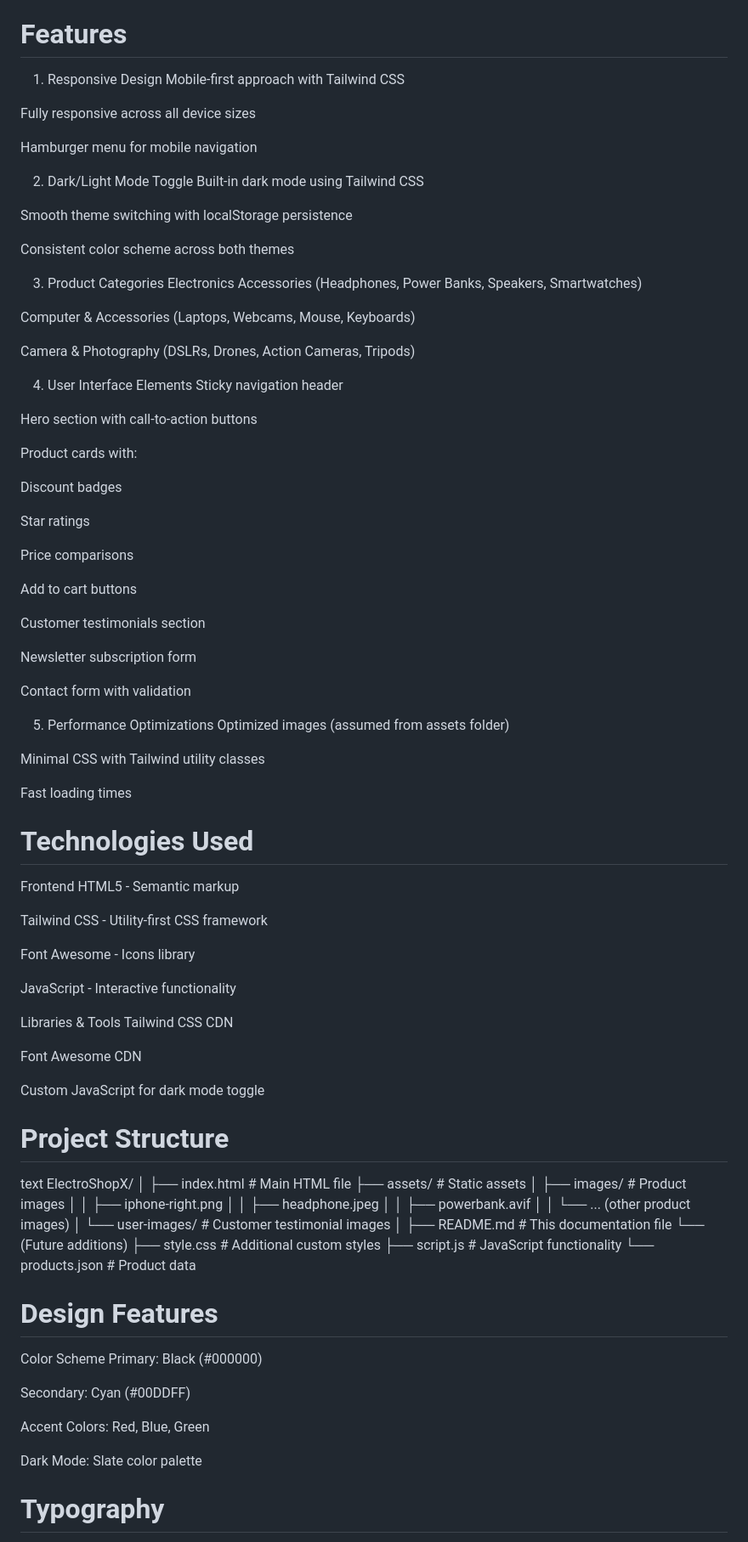
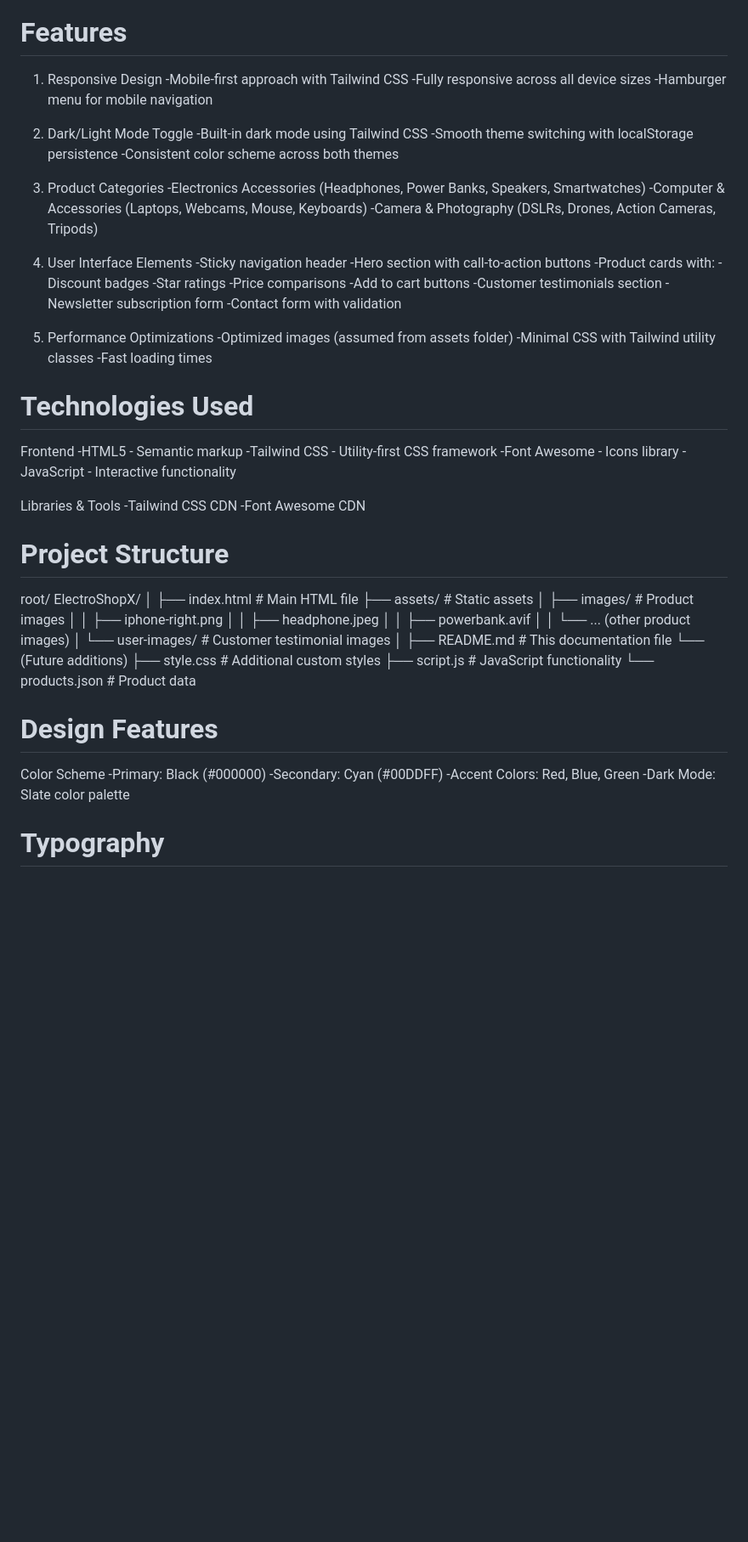
Before and after one commit to nimeshshrestha2023/MERN---E-Commerce-Electronics, a Markdown page: README.md, the part around one of its changes. Shown at 85% size. Rendered like a GitHub page; blank space fills up the shorter version.

Commit message:
modified responsive design

```diff
--- a/README.md
+++ b/README.md
@@ -7,73 +7,51 @@ ElectroShopX is a modern, responsive e-commerce website specializing in electron
 
 # Features
 1. Responsive Design
-Mobile-first approach with Tailwind CSS
-
-Fully responsive across all device sizes
-
-Hamburger menu for mobile navigation
+-Mobile-first approach with Tailwind CSS
+-Fully responsive across all device sizes
+-Hamburger menu for mobile navigation
 
 2. Dark/Light Mode Toggle
-Built-in dark mode using Tailwind CSS
-
-Smooth theme switching with localStorage persistence
-
-Consistent color scheme across both themes
+-Built-in dark mode using Tailwind CSS
+-Smooth theme switching with localStorage persistence
+-Consistent color scheme across both themes
 
 3. Product Categories
-Electronics Accessories (Headphones, Power Banks, Speakers, Smartwatches)
-
-Computer & Accessories (Laptops, Webcams, Mouse, Keyboards)
-
-Camera & Photography (DSLRs, Drones, Action Cameras, Tripods)
+-Electronics Accessories (Headphones, Power Banks, Speakers, Smartwatches)
+-Computer & Accessories (Laptops, Webcams, Mouse, Keyboards)
+-Camera & Photography (DSLRs, Drones, Action Cameras, Tripods)
 
 4. User Interface Elements
-Sticky navigation header
-
-Hero section with call-to-action buttons
-
-Product cards with:
-
-Discount badges
-
-Star ratings
-
-Price comparisons
-
-Add to cart buttons
-
-Customer testimonials section
-
-Newsletter subscription form
-
-Contact form with validation
+-Sticky navigation header
+-Hero section with call-to-action buttons
+-Product cards with:
+-Discount badges
+-Star ratings
+-Price comparisons
+-Add to cart buttons
+-Customer testimonials section
+-Newsletter subscription form
+-Contact form with validation
 
 5. Performance Optimizations
-Optimized images (assumed from assets folder)
-
-Minimal CSS with Tailwind utility classes
-
-Fast loading times
+-Optimized images (assumed from assets folder)
+-Minimal CSS with Tailwind utility classes
+-Fast loading times
 
 # Technologies Used
 Frontend
-HTML5 - Semantic markup
-
-Tailwind CSS - Utility-first CSS framework
-
-Font Awesome - Icons library
-
-JavaScript - Interactive functionality
+-HTML5 - Semantic markup
+-Tailwind CSS - Utility-first CSS framework
+-Font Awesome - Icons library
+-JavaScript - Interactive functionality
 
 Libraries & Tools
-Tailwind CSS CDN
+-Tailwind CSS CDN
+-Font Awesome CDN
 
-Font Awesome CDN
-
-Custom JavaScript for dark mode toggle
 
 # Project Structure
-text
+root/
 ElectroShopX/
 │
 ├── index.html              # Main HTML file
@@ -93,12 +71,9 @@ ElectroShopX/
 
 # Design Features
 Color Scheme
-Primary: Black (#000000)
-
-Secondary: Cyan (#00DDFF)
-
-Accent Colors: Red, Blue, Green
-
-Dark Mode: Slate color palette
+-Primary: Black (#000000)
+-Secondary: Cyan (#00DDFF)
+-Accent Colors: Red, Blue, Green
+-Dark Mode: Slate color palette
 
 # Typography
```
Also changed, not shown: other parts of README.md (+22 -100 lines).
